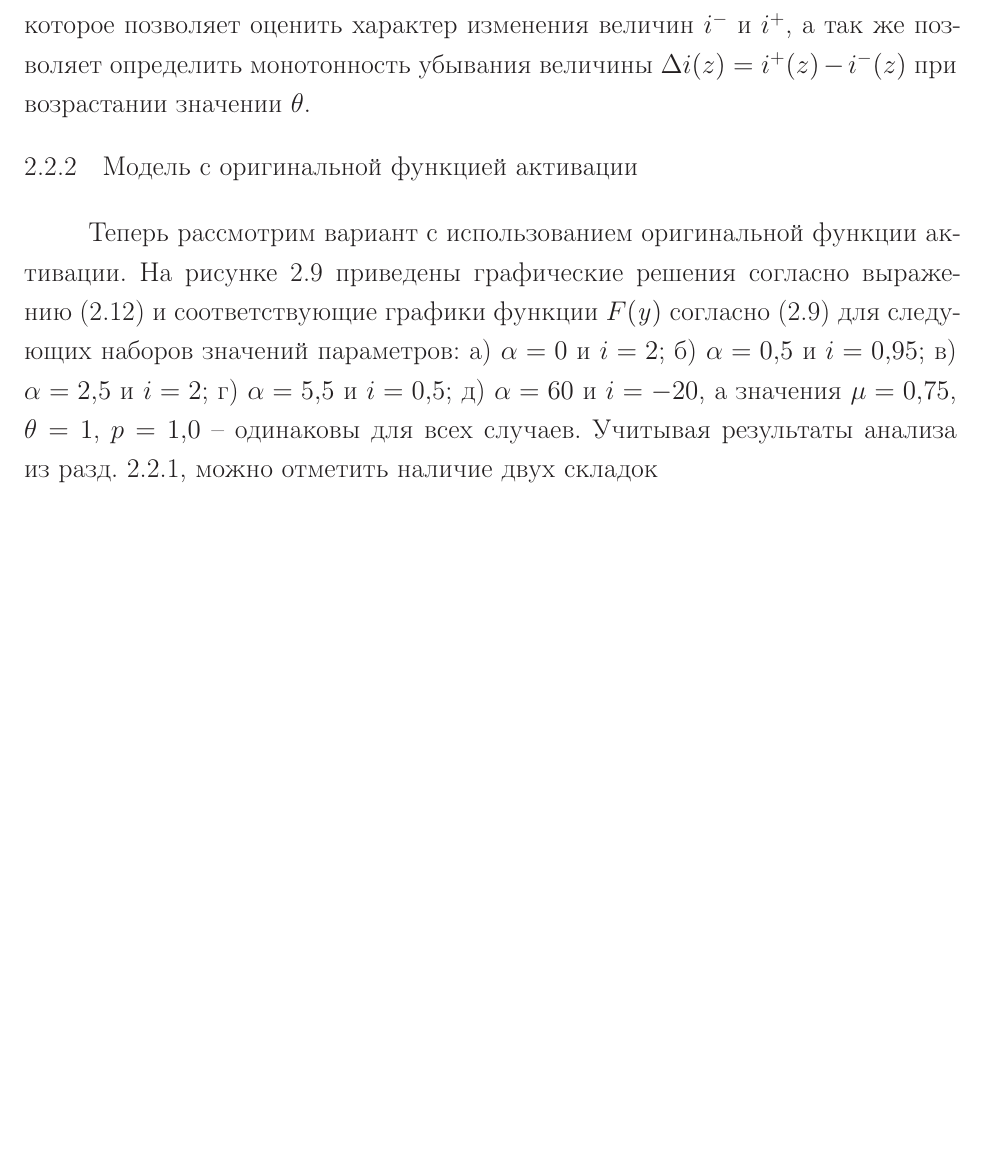
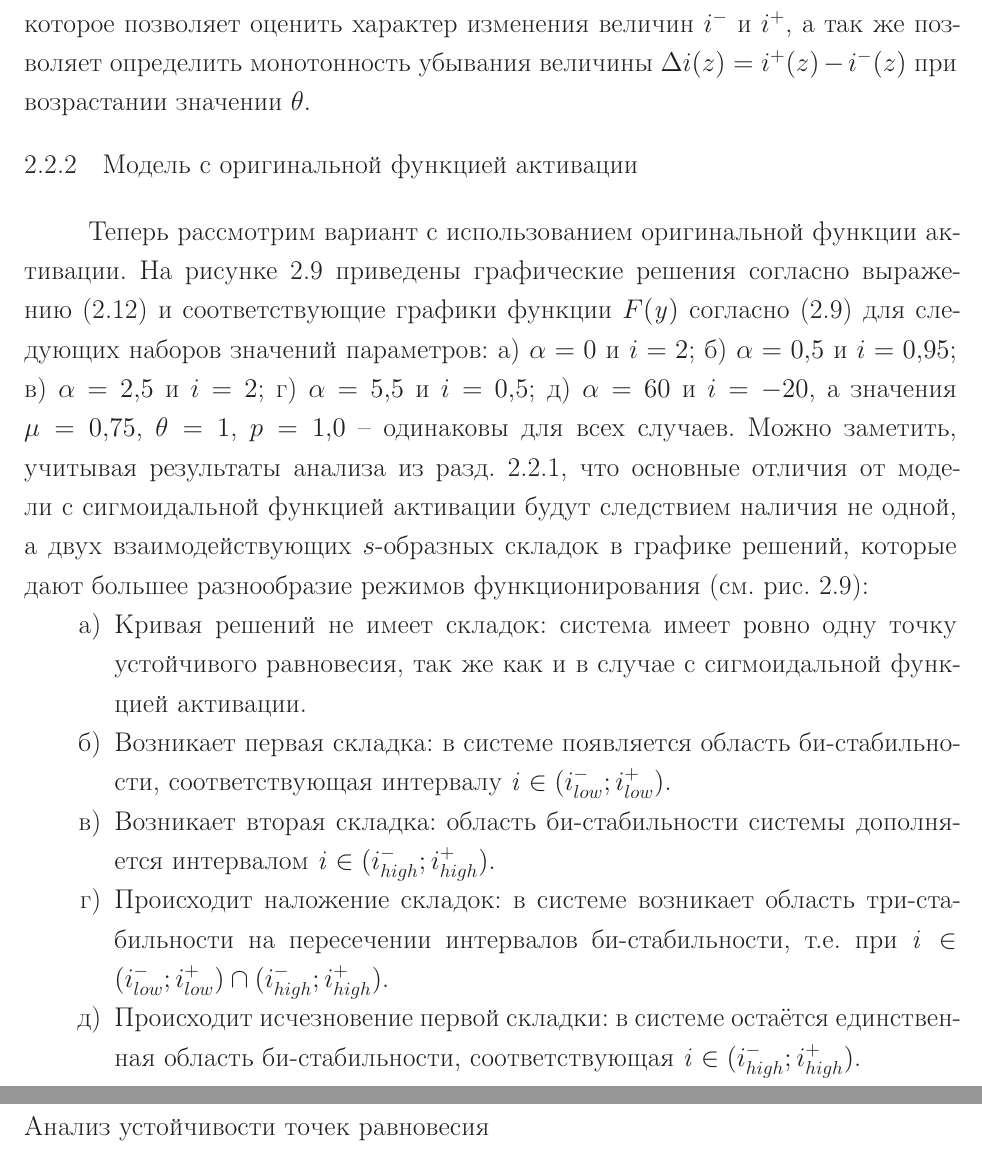
Before and after one commit to Koheiru/Dissertation, a LaTeX thesis (thesis.tex, which reads thesis/part2.tex): part of page 23 of 52 before the commit and two parts of pages 23 and 24 of 53 after it, the two joined at a grey line, cut so that both start at the same text, the shorter picture padded with empty space. Compiled offline with pdfLaTeX; a LaTeX package or settings file that is missing is left out.

Commit message:
Original model analysis part changed (step 1).

```diff
--- a/thesis/part2.tex
+++ b/thesis/part2.tex
@@ -320,4 +320,3 @@
 %==============================================================================
 \subsection{Модель с оригинальной функцией активации}  \label{subsection:analysis_origin}
 
-Теперь рассмотрим вариант с использованием \textit{оригинальной} функции активации. На рисунке~\ref{fig:analysis_origin_equilibriums} приведены графические решения согласно выражению~\eqref{eq:graphic_solution} и соответствующие графики функции $F(\scalar{y})$ согласно~\eqref{eq:functional_y} для следующих наборов значений параметров: а) $\alpha = 0  $ и $i =  2   $; б) $\alpha = 0,5$ и $i =  0,95$; в) $\alpha = 2,5$ и $i =  2   $; г) $\alpha = 5,5$ и $i =  0,5 $; д) $\alpha = 60 $ и $i = -20$, а значения  $\mu = 0,75$, $\theta = 1$, $p = 1,0$ -- одинаковы для всех случаев. Учитывая результаты анализа из~\autoref{subsection:analysis_sigm}, можно отметить наличие двух складок
@@ -327,7 +323,14 @@
-    \label{fig:analysis_origin_equilibriums}
-\end{figure}
-%\IncludeFigure{analysis_origin_equilibriums}{Графическое решение системы~\eqref{eq:simple_microensemble_model} и график функции $F(\scalar{y})$ для случаев: ...}
+Теперь рассмотрим вариант с использованием \textit{оригинальной} функции активации. На рисунке~\ref{fig:analysis_origin_equilibriums} приведены графические решения согласно выражению~\eqref{eq:graphic_solution} и соответствующие графики функции $F(\scalar{y})$ согласно~\eqref{eq:functional_y} для следующих наборов значений параметров: а) $\alpha = 0  $ и $i =  2   $; б) $\alpha = 0,5$ и $i =  0,95$; в) $\alpha = 2,5$ и $i =  2   $; г) $\alpha = 5,5$ и $i =  0,5 $; д) $\alpha = 60 $ и $i = -20$, а значения  $\mu = 0,75$, $\theta = 1$, $p = 1,0$ -- одинаковы для всех случаев. Можно заметить, учитывая результаты анализа из~\autoref{subsection:analysis_sigm}, что основные отличия от модели с \textit{сигмоидальной} функцией активации будут следствием наличия не одной, а двух взаимодействующих $s$-образных складок в графике решений, которые дают большее разнообразие режимов функционирования (\seefigure~\ref{fig:analysis_origin_equilibriums}):
+\IncludeFigure{analysis_origin_equilibriums}{\todo{ОПИСАНИЕ...}}
+\begin{itemize}
+    \item[а)] Кривая решений не имеет складок: система имеет ровно одну точку устойчивого равновесия, так же как и в случае с \textit{сигмоидальной} функцией активации.
+    \item[б)] Возникает первая складка: в системе появляется область би-стабильности, соответствующая интервалу $\scalar{i} \in (i_{low}^{-}; i_{low}^{+})$.
+    \item[в)] Возникает вторая складка: область би-стабильности системы дополняется интервалом $\scalar{i} \in (i_{high}^{-}; i_{high}^{+})$.
+    \item[г)] Происходит наложение складок: в системе возникает область три-стабильности на пересечении интервалов би-стабильности, \ie при $\scalar{i} \in (i_{low}^{-}; i_{low}^{+}) \cap (i_{high}^{-}; i_{high}^{+})$.
+    \item[д)] Происходит исчезновение первой складки: в системе остаётся единственная область би-стабильности, соответствующая $\scalar{i} \in (i_{high}^{-}; i_{high}^{+})$.
+\end{itemize}
 
+\subsubsection{Анализ устойчивости точек равновесия}
 
 %==============================================================================
 %                       Характерные свойства и динамика
```
Also changed, not shown: thesis/part2.tex (9 more changed lines).
